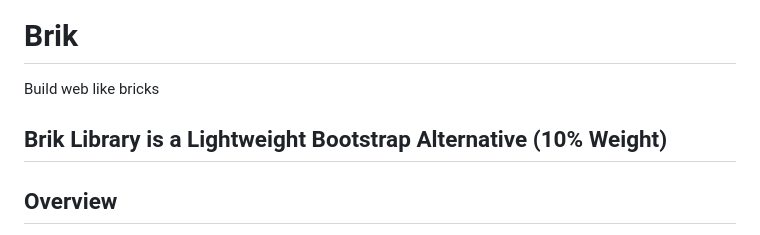
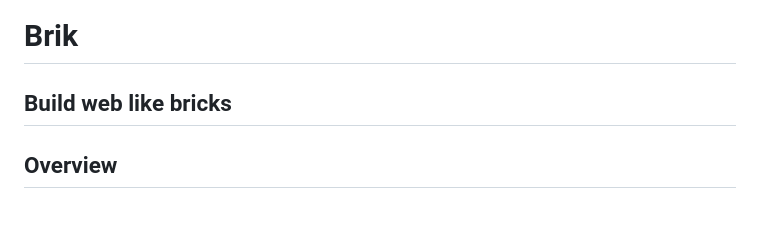
Before and after one commit to dfralan/brik, a Markdown page: README.md, the part around the change. Rendered like a GitHub page.

```diff
--- a/README.md
+++ b/README.md
@@ -1,9 +1,7 @@
 <img src="brik.svg" alt="Description of the image" width="100" height="100">
 
 # Brik
-Build web like bricks
-
-## Brik Library is a Lightweight Bootstrap Alternative (10% Weight)
+## Build web like bricks
 
 ## Overview
 
```
